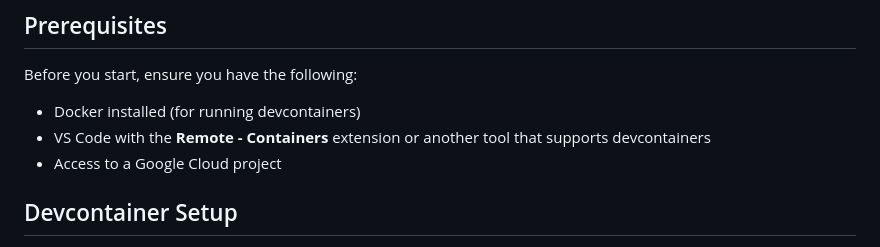
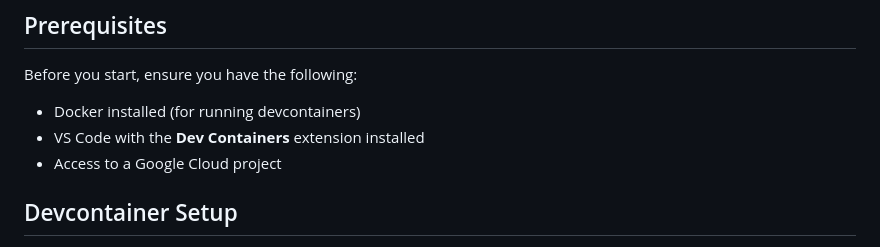
Before and after one commit to prophetfromai/gpt_experiment, a Markdown page: README.md, the part around the change. Rendered like a GitHub page.

Commit message:
udpated readme

```diff
--- a/README.md
+++ b/README.md
@@ -6,7 +6,7 @@ This README provides a comprehensive guide on how to deploy a FastAPI applicatio
 
 Before you start, ensure you have the following:
 - Docker installed (for running devcontainers)
-- VS Code with the **Remote - Containers** extension or another tool that supports devcontainers
+- VS Code with the **Dev Containers** extension installed
 - Access to a Google Cloud project
 
 ## Devcontainer Setup
```
